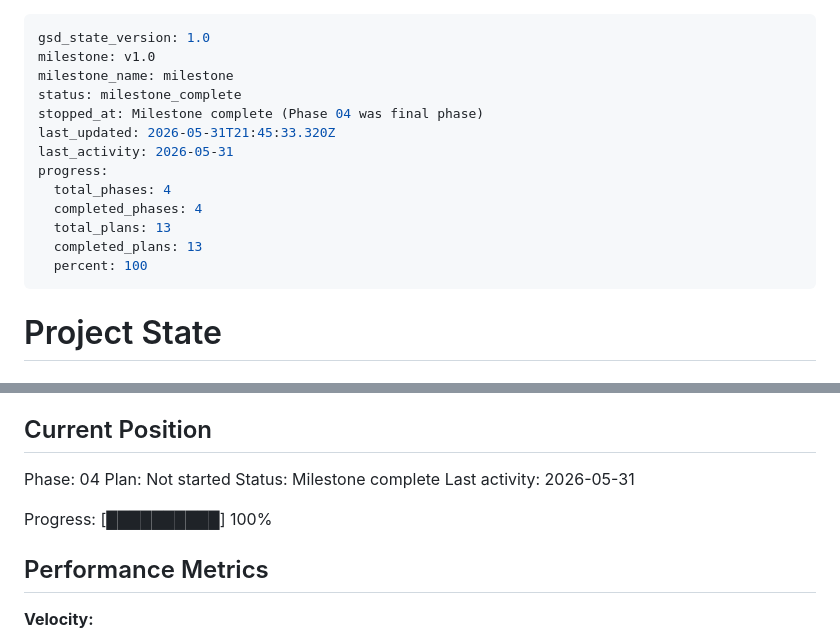
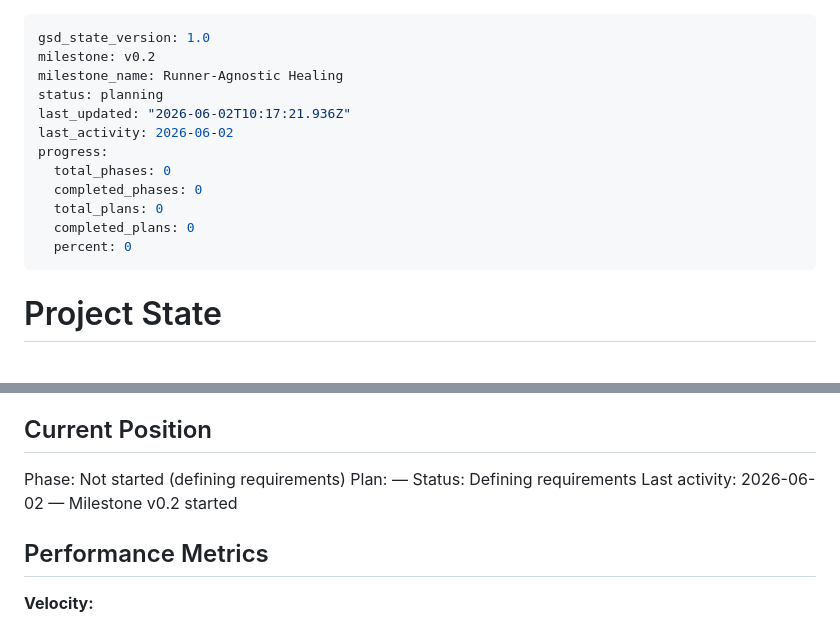
Before and after one commit to BilalEjaz/selfmend, a Markdown page: .planning/STATE.md, 2 parts joined by grey strips. GitHub-like rendering.

```diff
--- a/.planning/STATE.md
+++ b/.planning/STATE.md
@@ -1,17 +1,16 @@
 ---
 gsd_state_version: 1.0
-milestone: v1.0
-milestone_name: milestone
-status: milestone_complete
-stopped_at: Milestone complete (Phase 04 was final phase)
-last_updated: 2026-05-31T21:45:33.320Z
-last_activity: 2026-05-31
+milestone: v0.2
+milestone_name: Runner-Agnostic Healing
+status: planning
+last_updated: "2026-06-02T10:17:21.936Z"
+last_activity: 2026-06-02
 progress:
-  total_phases: 4
-  completed_phases: 4
-  total_plans: 13
-  completed_plans: 13
-  percent: 100
+  total_phases: 0
+  completed_phases: 0
+  total_plans: 0
+  completed_plans: 0
+  percent: 0
 ---
 
 # Project State
@@ -25,12 +24,10 @@ See: .planning/PROJECT.md (updated 2026-05-31)
 
 ## Current Position
 
-Phase: 04
-Plan: Not started
-Status: Milestone complete
-Last activity: 2026-05-31
-
-Progress: [██████████] 100%
+Phase: Not started (defining requirements)
+Plan: —
+Status: Defining requirements
+Last activity: 2026-06-02 — Milestone v0.2 started
 
 ## Performance Metrics
 
```
Also changed, not shown: .planning/PROJECT.md (+16 -0 lines).
